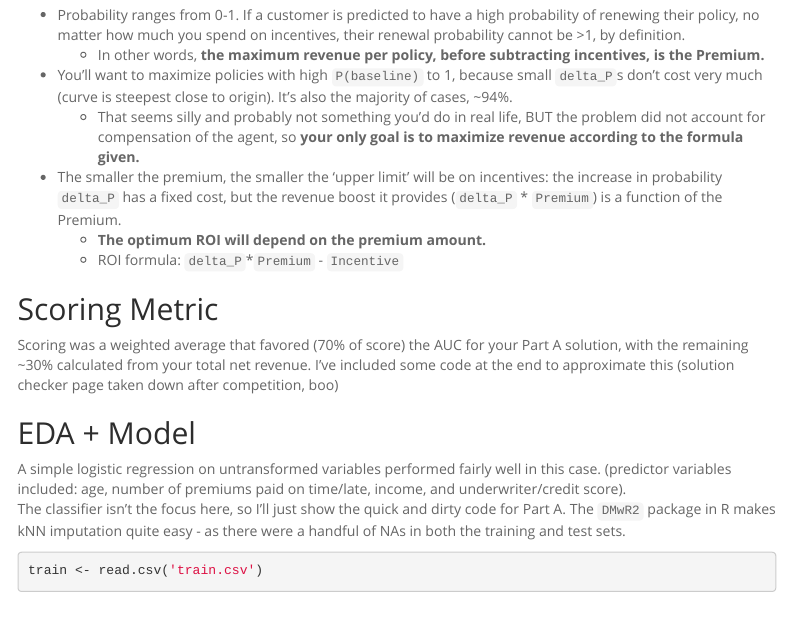
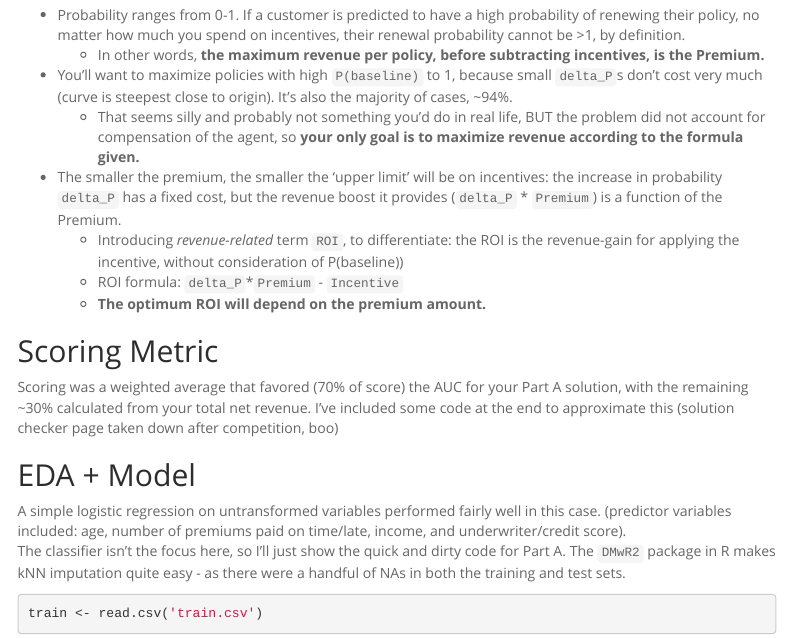
Before and after one commit to entr0py43/2018projects, an R Markdown document (pensky.Rmd): the page in a window 1100 px wide, from 1400 px down. Rendered offline with R 4.5, knitr and Pandoc, with nearby package versions; some code elsewhere in the file could not run offline; menus at the side of the page are left out.

Commit message:
roi clarification

```diff
--- a/pensky.Rmd
+++ b/pensky.Rmd
@@ -55,8 +55,9 @@ Basically, you are multipling the Premium (revenue), by your odds of receiving i
 * You'll want to maximize policies with high `P(baseline)` to 1, because small `delta_P`s don't cost very much (curve is steepest close to origin).  It's also the majority of cases, ~94%.
     - That seems silly and probably not something you'd do in real life, BUT the problem did not account for compensation of the agent, so **your only goal is to maximize revenue according to the formula given.**
 * The smaller the premium, the smaller the 'upper limit' will be on incentives:  the increase in probability `delta_P` has a fixed cost, but the revenue boost it provides (`delta_P` \* `Premium`) is a function of the Premium.
+    - Introducing *revenue-related* term `ROI`, to differentiate: the ROI is the revenue-gain for applying the incentive, without consideration of P(baseline))
+    - ROI formula: `delta_P`\*`Premium` - `Incentive`
     - **The optimum ROI will depend on the premium amount.**
-    - ROI formula: `delta_P`*`Premium` - `Incentive`
 
 
 ## Scoring Metric
```
